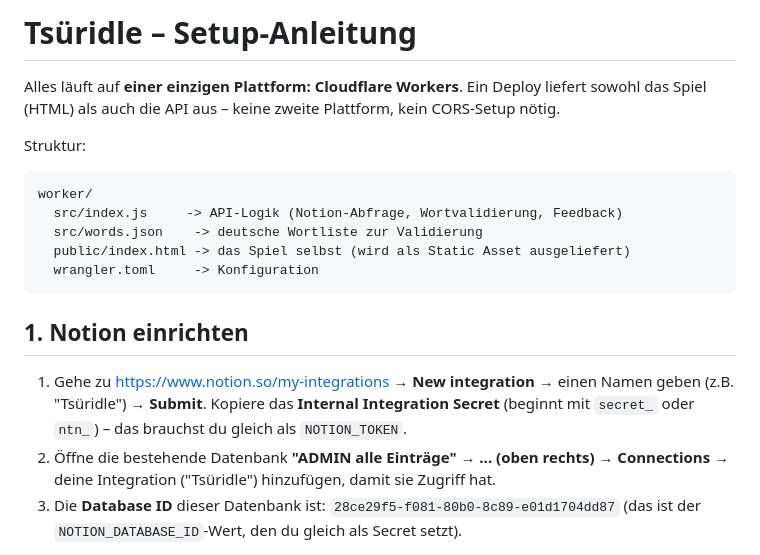
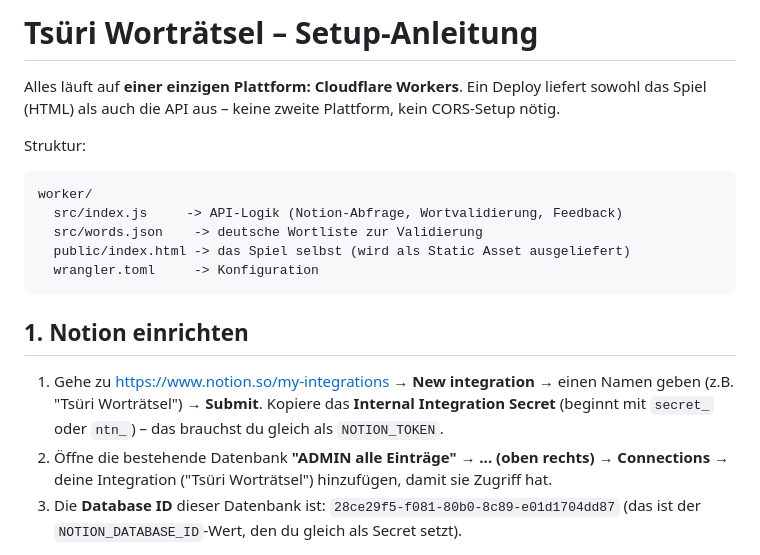
Before and after one commit to don-aurelio-tsurigo/tsri-wortraetsel, a Markdown page: README.md, the part around one of its changes. Rendered like a GitHub page.

```diff
--- a/README.md
+++ b/README.md
@@ -1,4 +1,4 @@
-# Tsüridle – Setup-Anleitung
+# Tsüri Worträtsel – Setup-Anleitung
 
 Alles läuft auf **einer einzigen Plattform: Cloudflare Workers**. Ein Deploy
 liefert sowohl das Spiel (HTML) als auch die API aus – keine zweite Plattform,
@@ -16,10 +16,10 @@ worker/
 ## 1. Notion einrichten
 
 1. Gehe zu https://www.notion.so/my-integrations → **New integration** → einen Namen geben
-   (z.B. "Tsüridle") → **Submit**. Kopiere das **Internal Integration Secret**
+   (z.B. "Tsüri Worträtsel") → **Submit**. Kopiere das **Internal Integration Secret**
    (beginnt mit `secret_` oder `ntn_`) – das brauchst du gleich als `NOTION_TOKEN`.
 2. Öffne die bestehende Datenbank **"ADMIN alle Einträge"** → **... (oben rechts)**
-   → **Connections** → deine Integration ("Tsüridle") hinzufügen, damit sie
+   → **Connections** → deine Integration ("Tsüri Worträtsel") hinzufügen, damit sie
    Zugriff hat.
 3. Die **Database ID** dieser Datenbank ist:
    `28ce29f5-f081-80b0-8c89-e01d1704dd87`
```
Also changed, not shown: other parts of README.md (+48 -8 lines).
